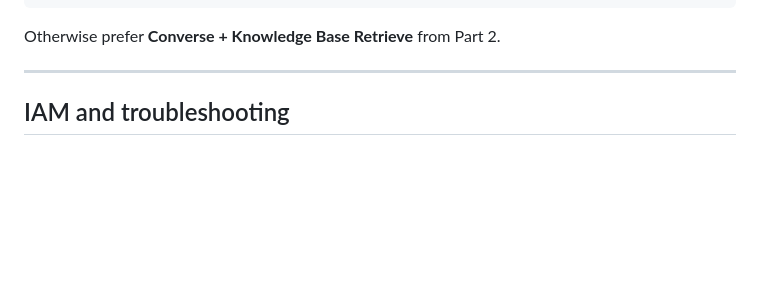
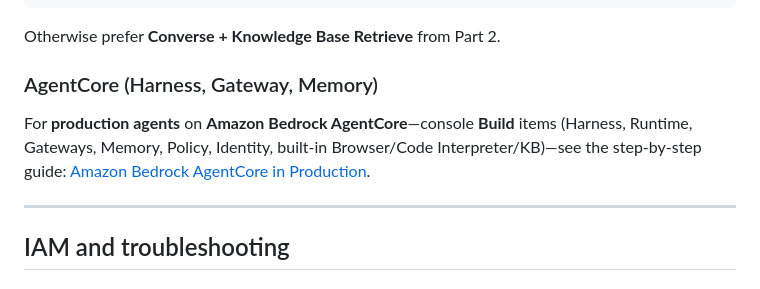
Before and after one commit to girimausam/kubeandcode, a Markdown page: src/content/deploy-operate-and-integrate.md, the part around the change. Drawn GitHub-style; folded sections open; blank space fills up the shorter version.

```diff
--- a/src/content/deploy-operate-and-integrate.md
+++ b/src/content/deploy-operate-and-integrate.md
@@ -49,6 +49,10 @@ aws bedrock-agent-runtime invoke-agent \
 </details>
 
 Otherwise prefer **Converse + Knowledge Base Retrieve** from Part 2.
+
+### AgentCore (Harness, Gateway, Memory)
+
+For **production agents** on **Amazon Bedrock AgentCore**—console **Build** items (Harness, Runtime, Gateways, Memory, Policy, Identity, built-in Browser/Code Interpreter/KB)—see the step-by-step guide: [Amazon Bedrock AgentCore in Production](./bedrock-agentcore-production-guide.md).
 
 ---
 
```
Also changed, not shown: src/content/bedrock-agentcore-production-guide.md (added, +307 -0 lines).
